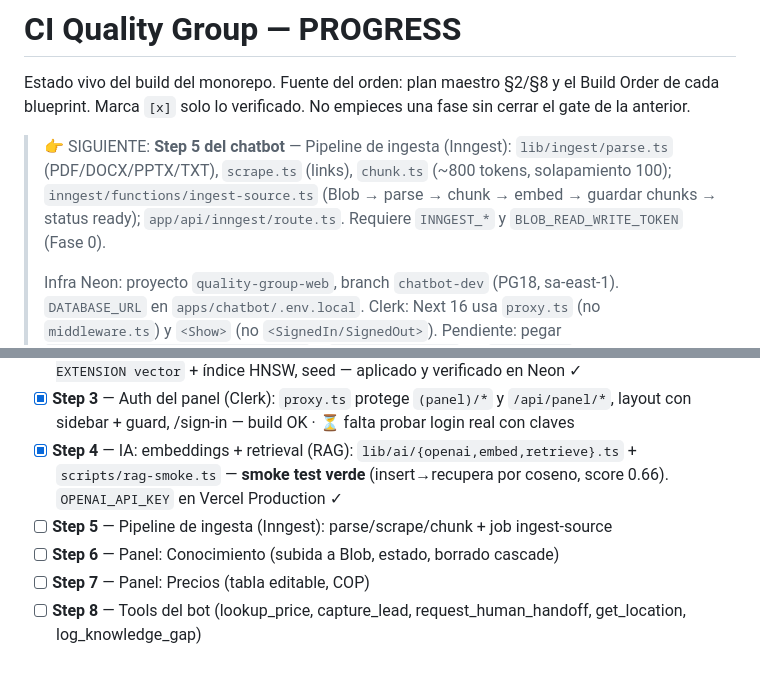
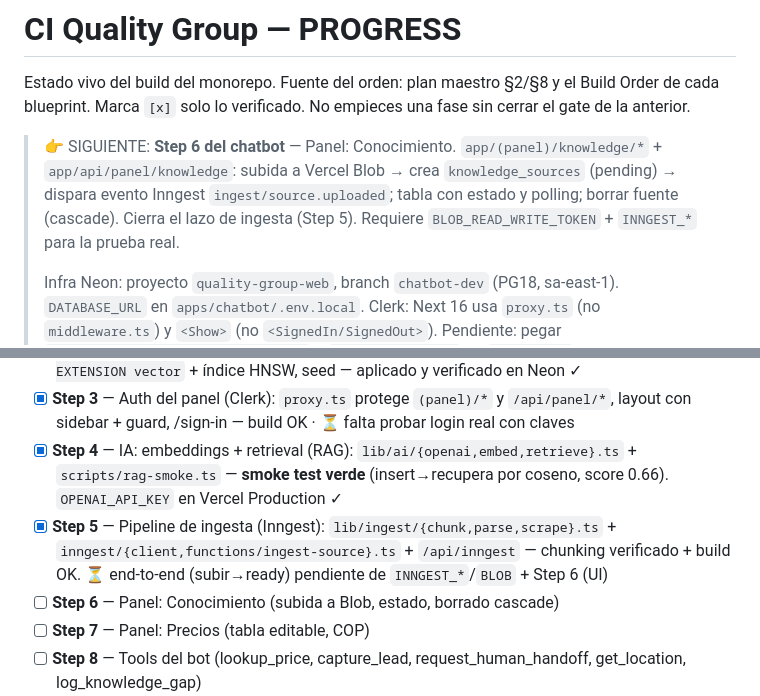
Before and after one commit to tridentcol/ci-quality-group-web-agent, a Markdown page: docs/PROGRESS.md, 2 parts joined by grey strips. Rendered like a GitHub page; blank space fills up the shorter version.

Commit message:
docs: Step 5 (ingesta) código verde; SIGUIENTE → Step 6 (panel Conocimiento)
Co-Authored-By: Claude Opus 4.8 (1M context) <noreply@anthropic.com>

```diff
--- a/docs/PROGRESS.md
+++ b/docs/PROGRESS.md
@@ -3,7 +3,7 @@
 Estado vivo del build del monorepo. Fuente del orden: plan maestro §2/§8 y el Build Order de cada blueprint.
 Marca `[x]` solo lo verificado. No empieces una fase sin cerrar el gate de la anterior.
 
-> 👉 SIGUIENTE: **Step 5 del chatbot** — Pipeline de ingesta (Inngest): `lib/ingest/parse.ts` (PDF/DOCX/PPTX/TXT), `scrape.ts` (links), `chunk.ts` (~800 tokens, solapamiento 100); `inngest/functions/ingest-source.ts` (Blob → parse → chunk → embed → guardar chunks → status ready); `app/api/inngest/route.ts`. Requiere `INNGEST_*` y `BLOB_READ_WRITE_TOKEN` (Fase 0).
+> 👉 SIGUIENTE: **Step 6 del chatbot** — Panel: Conocimiento. `app/(panel)/knowledge/*` + `app/api/panel/knowledge`: subida a Vercel Blob → crea `knowledge_sources` (pending) → dispara evento Inngest `ingest/source.uploaded`; tabla con estado y polling; borrar fuente (cascade). Cierra el lazo de ingesta (Step 5). Requiere `BLOB_READ_WRITE_TOKEN` + `INNGEST_*` para la prueba real.
 >
 > Infra Neon: proyecto `quality-group-web`, branch `chatbot-dev` (PG18, sa-east-1). `DATABASE_URL` en `apps/chatbot/.env.local`.
 > Clerk: Next 16 usa `proxy.ts` (no `middleware.ts`) y `<Show>` (no `<SignedIn/SignedOut>`). Pendiente: pegar `NEXT_PUBLIC_CLERK_PUBLISHABLE_KEY` + `CLERK_SECRET_KEY` en `.env.local` y probar login real.
@@ -27,7 +27,7 @@ Blueprint: `docs/ci-quality-group-chatbot-blueprint.md` §9 (Steps 1–16). Memo
 - [x] **Step 2** — Base de datos (Neon + pgvector): schema Drizzle (10 tablas), migración con `CREATE EXTENSION vector` + índice HNSW, seed — aplicado y verificado en Neon ✓
 - [x] **Step 3** — Auth del panel (Clerk): `proxy.ts` protege `(panel)/*` y `/api/panel/*`, layout con sidebar + guard, /sign-in — build OK · ⏳ falta probar login real con claves
 - [x] **Step 4** — IA: embeddings + retrieval (RAG): `lib/ai/{openai,embed,retrieve}.ts` + `scripts/rag-smoke.ts` — **smoke test verde** (insert→recupera por coseno, score 0.66). `OPENAI_API_KEY` en Vercel Production ✓
-- [ ] **Step 5** — Pipeline de ingesta (Inngest): parse/scrape/chunk + job ingest-source
+- [x] **Step 5** — Pipeline de ingesta (Inngest): `lib/ingest/{chunk,parse,scrape}.ts` + `inngest/{client,functions/ingest-source}.ts` + `/api/inngest` — chunking verificado + build OK. ⏳ end-to-end (subir→ready) pendiente de `INNGEST_*`/`BLOB` + Step 6 (UI)
 - [ ] **Step 6** — Panel: Conocimiento (subida a Blob, estado, borrado cascade)
 - [ ] **Step 7** — Panel: Precios (tabla editable, COP)
 - [ ] **Step 8** — Tools del bot (lookup_price, capture_lead, request_human_handoff, get_location, log_knowledge_gap)
```
